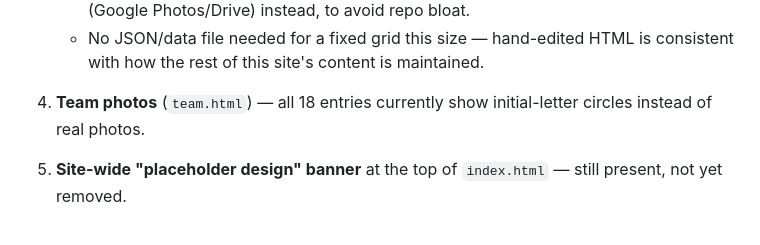
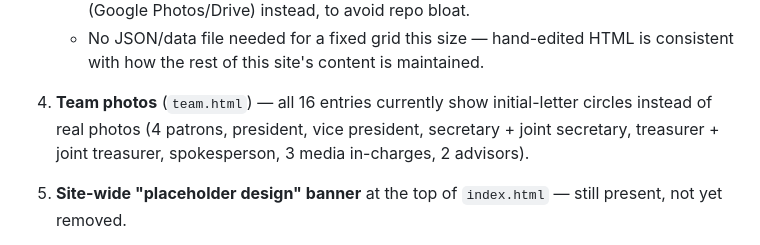
Before and after one commit to utpalpriyadarshi/vashudhaiv-nidam-website, a Markdown page: PENDING_WORK.md, the part around the change. GitHub-like rendering.

Commit message:
Fix team-photos count to 16, not 18
Previous commit's grep-based count of 18 accidentally included two CSS
selector lines (.team-person{...}) alongside the actual entry divs.
Corrected count and added the role breakdown for clarity.

Co-Authored-By: Claude Sonnet 5 <noreply@anthropic.com>

```diff
--- a/PENDING_WORK.md
+++ b/PENDING_WORK.md
@@ -35,8 +35,10 @@ delete them) as each is resolved.
      an external album (Google Photos/Drive) instead, to avoid repo bloat.
    - No JSON/data file needed for a fixed grid this size — hand-edited HTML
      is consistent with how the rest of this site's content is maintained.
-4. **Team photos** (`team.html`) — all 18 entries currently show
-   initial-letter circles instead of real photos.
+4. **Team photos** (`team.html`) — all 16 entries currently show
+   initial-letter circles instead of real photos (4 patrons, president,
+   vice president, secretary + joint secretary, treasurer + joint
+   treasurer, spokesperson, 3 media in-charges, 2 advisors).
 5. **Site-wide "placeholder design" banner** at the top of `index.html` —
    still present, not yet removed.
 6. **Footer copyright note** (`index.html`) — still reads
```
